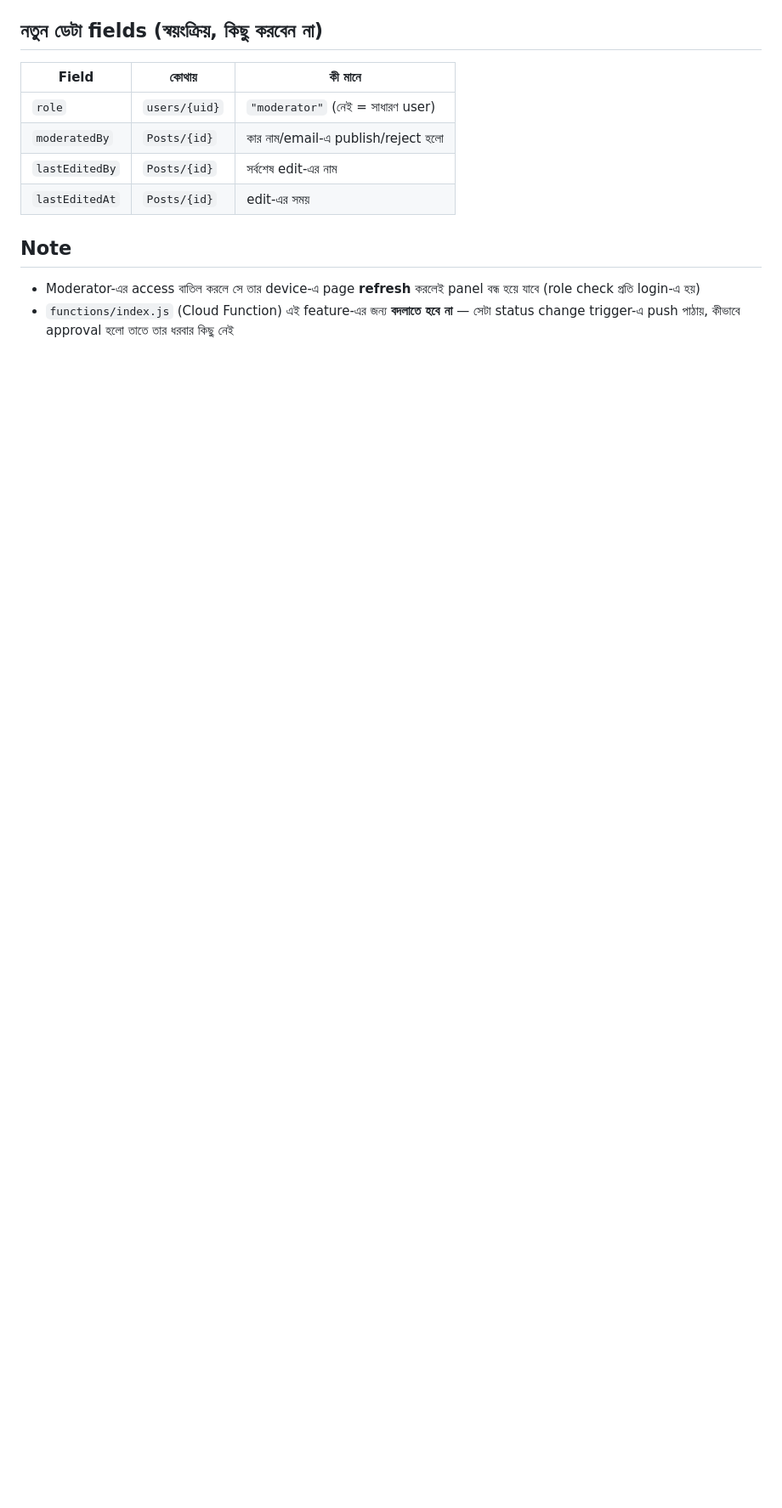
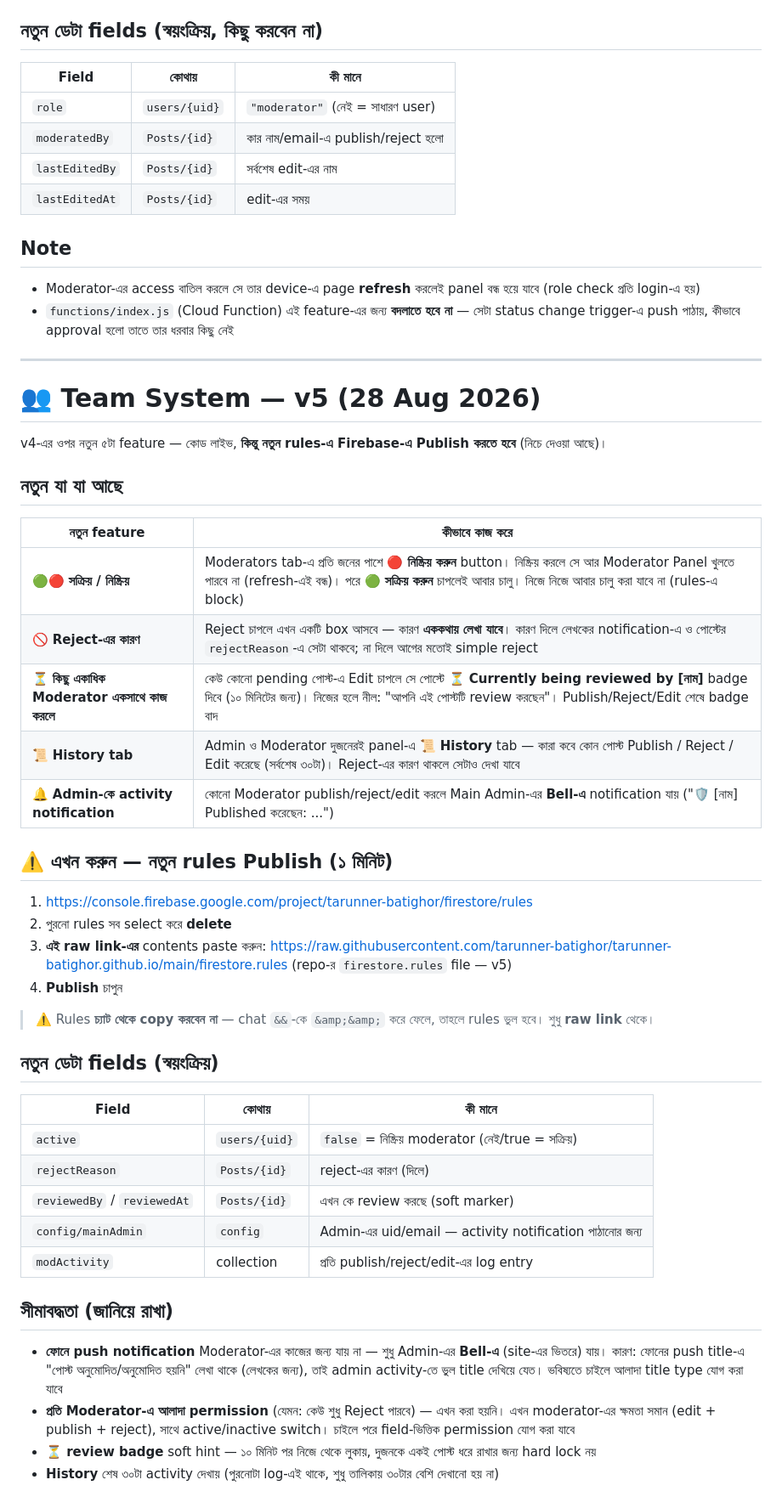
Before and after one commit to tarunner-batighor/tarunner-batighor.github.io, a Markdown page: SETUP.md, the part around the change. Shown at 85% size. GitHub-like rendering; blank space fills up the shorter version.

Commit message:
SETUP.md: v5 team system section (active/inactive, reject reason, history, notifications, limitations)

```diff
--- a/SETUP.md
+++ b/SETUP.md
@@ -151,3 +151,58 @@ Role Firestore-এর `users/{uid}` doc-এর `role` field-এ থাকে।
 - `functions/index.js` (Cloud Function) এই feature-এর জন্য **বদলাতে হবে
   না** — সেটা status change trigger-এ push পাঠায়, কীভাবে approval
   হলো তাতে তার ধরবার কিছু নেই
+
+---
+
+# 👥 Team System — v5 (28 Aug 2026)
+
+v4-এর ওপর নতুন ৫টা feature — কোড লাইভ, **কিন্তু নতুন rules-এ
+Firebase-এ Publish করতে হবে** (নিচে দেওয়া আছে)।
+
+## নতুন যা যা আছে
+
+| নতুন feature | কীভাবে কাজ করে |
+|---|---|
+| 🟢🔴 **সক্রিয় / নিষ্ক্রিয়** | Moderators tab-এ প্রতি জনের পাশে **🔴 নিষ্ক্রিয় করুন** button। নিষ্ক্রিয় করলে সে আর Moderator Panel খুলতে পারবে না (refresh-এই বন্ধ)। পরে **🟢 সক্রিয় করুন** চাপলেই আবার চালু। নিজে নিজে আবার চালু করা যাবে না (rules-এ block) |
+| 🚫 **Reject-এর কারণ** | Reject চাপলে এখন একটি box আসবে — কারণ **এককথায় লেখা যাবে**। কারণ দিলে লেখকের notification-এ ও পোস্টের `rejectReason`-এ সেটা থাকবে; না দিলে আগের মতোই simple reject |
+| ⏳ **কিছু একাধিক Moderator একসাথে কাজ করলে** | কেউ কোনো pending পোস্ট-এ Edit চাপলে সে পোস্টে **⏳ Currently being reviewed by [নাম]** badge দিবে (১০ মিনিটের জন্য)। নিজের হলে নীল: "আপনি এই পোস্টটি review করছেন"। Publish/Reject/Edit শেষে badge বাদ |
+| 📜 **History tab** | Admin ও Moderator দুজনেরই panel-এ **📜 History** tab — কারা কবে কোন পোস্ট Publish / Reject / Edit করেছে (সর্বশেষ ৩০টা)। Reject-এর কারণ থাকলে সেটাও দেখা যাবে |
+| 🔔 **Admin-কে activity notification** | কোনো Moderator publish/reject/edit করলে Main Admin-এর **Bell-এ** notification যায় ("🛡️ [নাম] Published করেছেন: ...") |
+
+## ⚠️ এখন করুন — নতুন rules Publish (১ মিনিট)
+
+1. https://console.firebase.google.com/project/tarunner-batighor/firestore/rules
+2. পুরনো rules সব select করে **delete**
+3. **এই raw link-এর** contents paste করুন:
+   https://raw.githubusercontent.com/tarunner-batighor/tarunner-batighor.github.io/main/firestore.rules
+   (repo-র `firestore.rules` file — v5)
+4. **Publish** চাপুন
+
+> ⚠️ Rules **চ্যাট থেকে copy করবেন না** — chat `&&`-কে `&amp;&amp;`
+> করে ফেলে, তাহলে rules ভুল হবে। শুধু **raw link** থেকে।
+
+## নতুন ডেটা fields (স্বয়ংক্রিয়)
+
+| Field | কোথায় | কী মানে |
+|---|---|---|
+| `active` | `users/{uid}` | `false` = নিষ্ক্রিয় moderator (নেই/true = সক্রিয়) |
+| `rejectReason` | `Posts/{id}` | reject-এর কারণ (দিলে) |
+| `reviewedBy` / `reviewedAt` | `Posts/{id}` | এখন কে review করছে (soft marker) |
+| `config/mainAdmin` | `config` | Admin-এর uid/email — activity notification পাঠানোর জন্য |
+| `modActivity` | collection | প্রতি publish/reject/edit-এর log entry |
+
+## সীমাবদ্ধতা (জানিয়ে রাখা)
+
+- **ফোনে push notification** Moderator-এর কাজের জন্য যায় না —
+  শুধু Admin-এর **Bell-এ** (site-এর ভিতরে) যায়। কারণ: ফোনের push
+  title-এ "পোস্ট অনুমোদিত/অনুমোদিত হয়নি" লেখা থাকে (লেখকের জন্য),
+  তাই admin activity-তে ভুল title দেখিয়ে যেত। ভবিষ্যতে চাইলে
+  আলাদা title type যোগ করা যাবে
+- **প্রতি Moderator-এ আলাদা permission** (যেমন: কেউ শুধু Reject
+  পারবে) — এখন করা হয়নি। এখন moderator-এর ক্ষমতা সমান (edit +
+  publish + reject), সাথে active/inactive switch। চাইলে পরে
+  field-ভিত্তিক permission যোগ করা যাবে
+- **⏳ review badge** soft hint — ১০ মিনিট পর নিজে থেকে লুকায়,
+  দুজনকে একই পোস্ট ধরে রাখার জন্য hard lock নয়
+- **History** শেষ ৩০টা activity দেখায় (পুরনোটা log-এই থাকে,
+  শুধু তালিকায় ৩০টার বেশি দেখানো হয় না)
```
